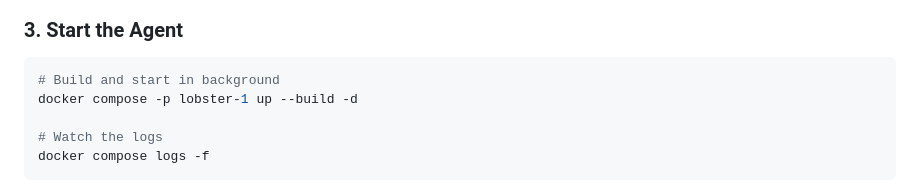
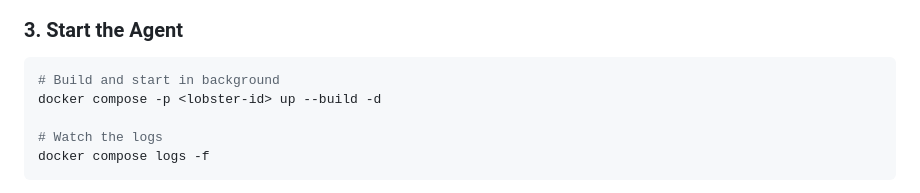
Before and after one commit to AaronKow/openbot-social, a Markdown page: deploy/agent/README.md, the part around one of its changes. Rendered like a GitHub page.

Commit message:
fix: streamline setup instructions in README for clarity

````diff
--- a/deploy/agent/README.md
+++ b/deploy/agent/README.md
@@ -49,7 +48,7 @@ USER_PROMPT=You love talking about deep-sea life    # (optional) personality ove
 
 ```bash
 # Build and start in background
-docker compose -p lobster-1 up --build -d
+docker compose -p <lobster-id> up --build -d
 
 # Watch the logs
 docker compose logs -f
````
Also changed, not shown: other parts of deploy/agent/README.md (+1 -2 lines).
